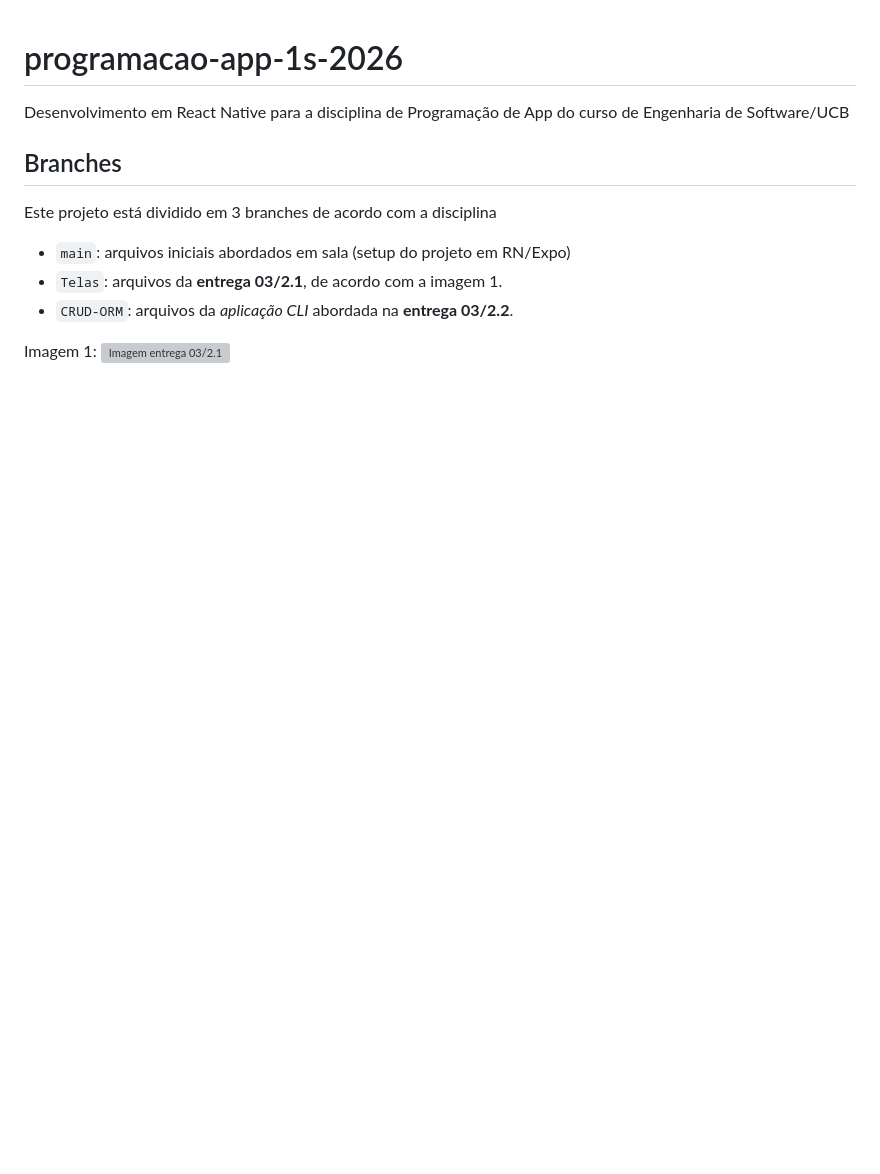
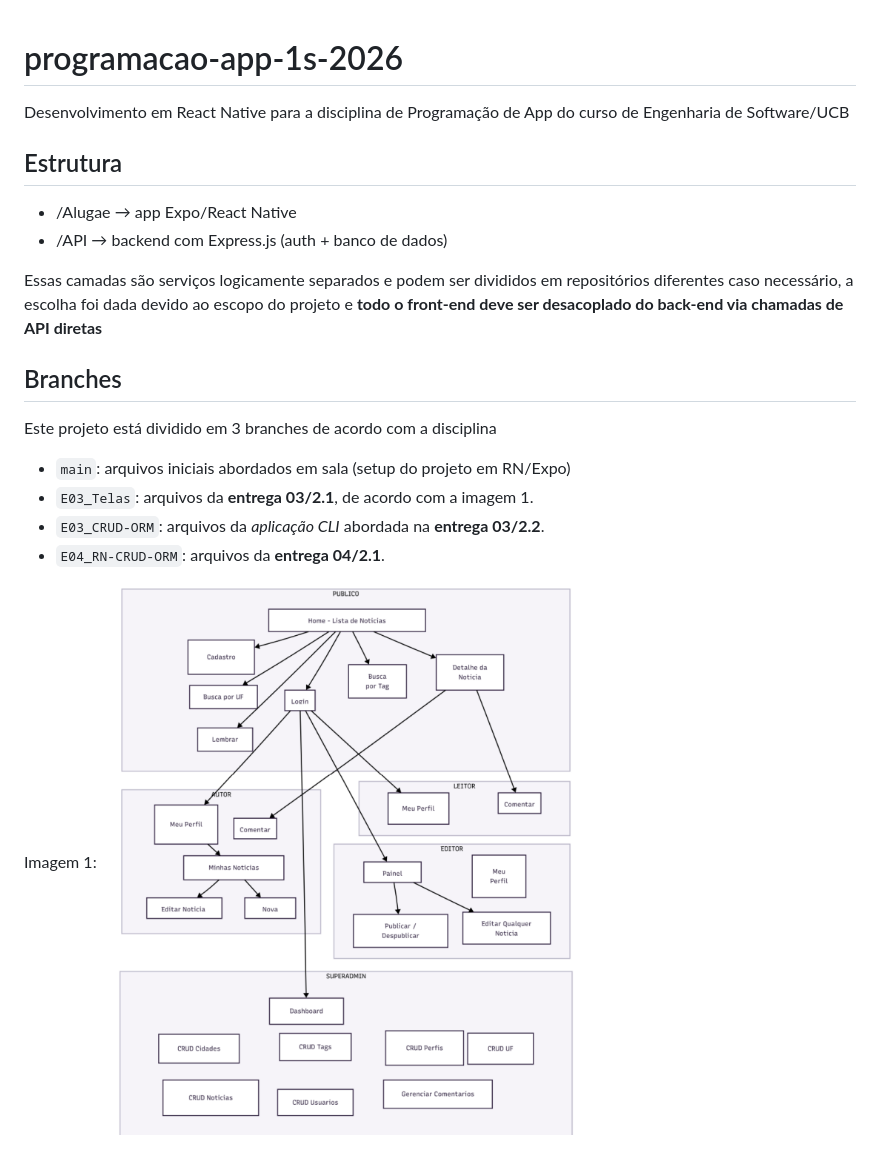
Before and after one commit to enrique-sem-h/programacao-app-1s-2026, a Markdown page: README.md, the part around the change. Drawn GitHub-style; pictures changed too: repo-assets/Ex2.1.png (added); blank space fills up the shorter version; grey boxes are pictures that could not be loaded.

Commit message:
fix: fixed image in `README.md`

```diff
--- a/README.md
+++ b/README.md
@@ -1,14 +1,22 @@
 # programacao-app-1s-2026
 
 Desenvolvimento em React Native para a disciplina de Programação de App do curso de Engenharia de Software/UCB
+
+## Estrutura
+
+- /Alugae → app Expo/React Native
+- /API → backend com Express.js (auth + banco de dados)
+
+Essas camadas são serviços logicamente separados e podem ser divididos em repositórios diferentes caso necessário, a escolha foi dada devido ao escopo do projeto e **todo o front-end deve ser desacoplado do back-end via chamadas de API diretas**
 
 ## Branches
 
 Este projeto está dividido em 3 branches de acordo com a disciplina
 
 - `main`: arquivos iniciais abordados em sala (setup do projeto em RN/Expo)
-- `Telas`: arquivos da **entrega 03/2.1**, de acordo com a imagem 1.
-- `CRUD-ORM`: arquivos da _aplicação CLI_ abordada na **entrega 03/2.2**.
+- `E03_Telas`: arquivos da **entrega 03/2.1**, de acordo com a imagem 1.
+- `E03_CRUD-ORM`: arquivos da _aplicação CLI_ abordada na **entrega 03/2.2**.
+- `E04_RN-CRUD-ORM`: arquivos da **entrega 04/2.1**.
 
 Imagem 1:
-![Imagem entrega 03/2.1](./assets//Ex2.1.png)
+![Imagem entrega 03/2.1](./repo-assets//Ex2.1.png)
```
